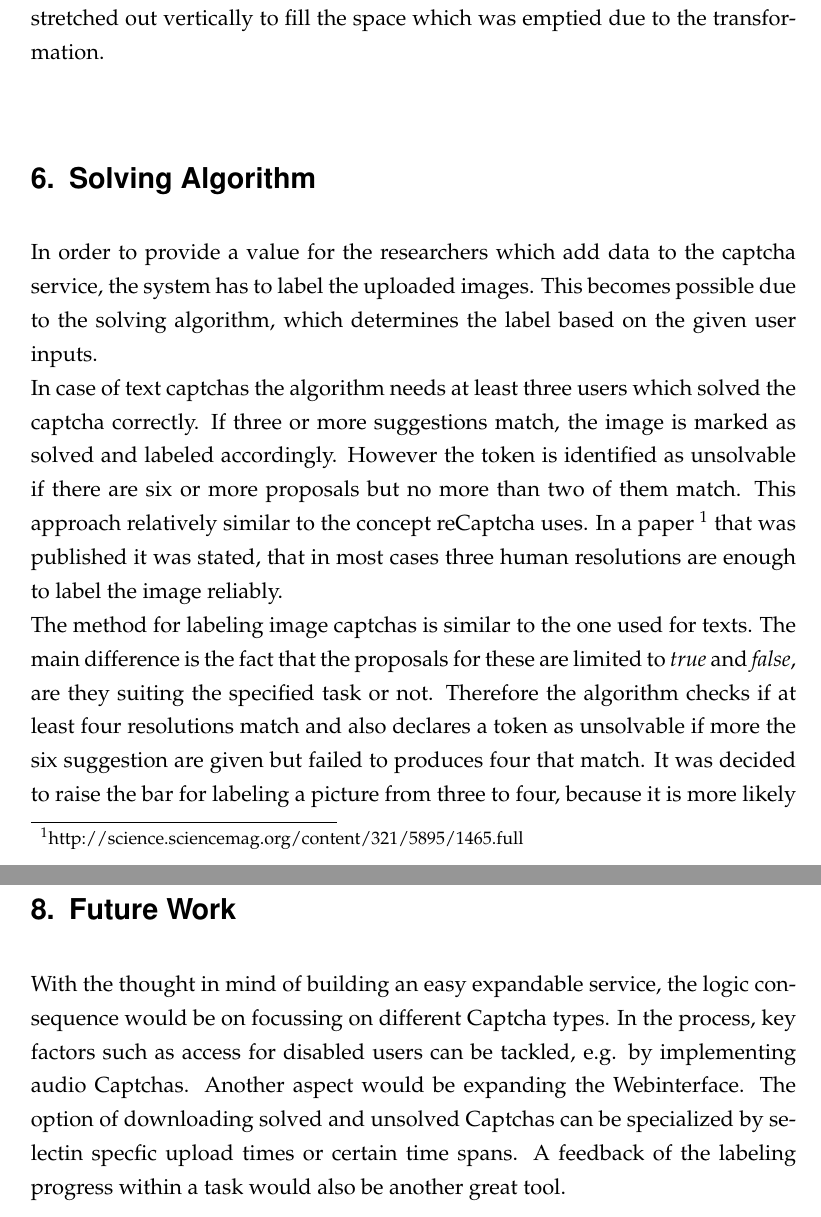
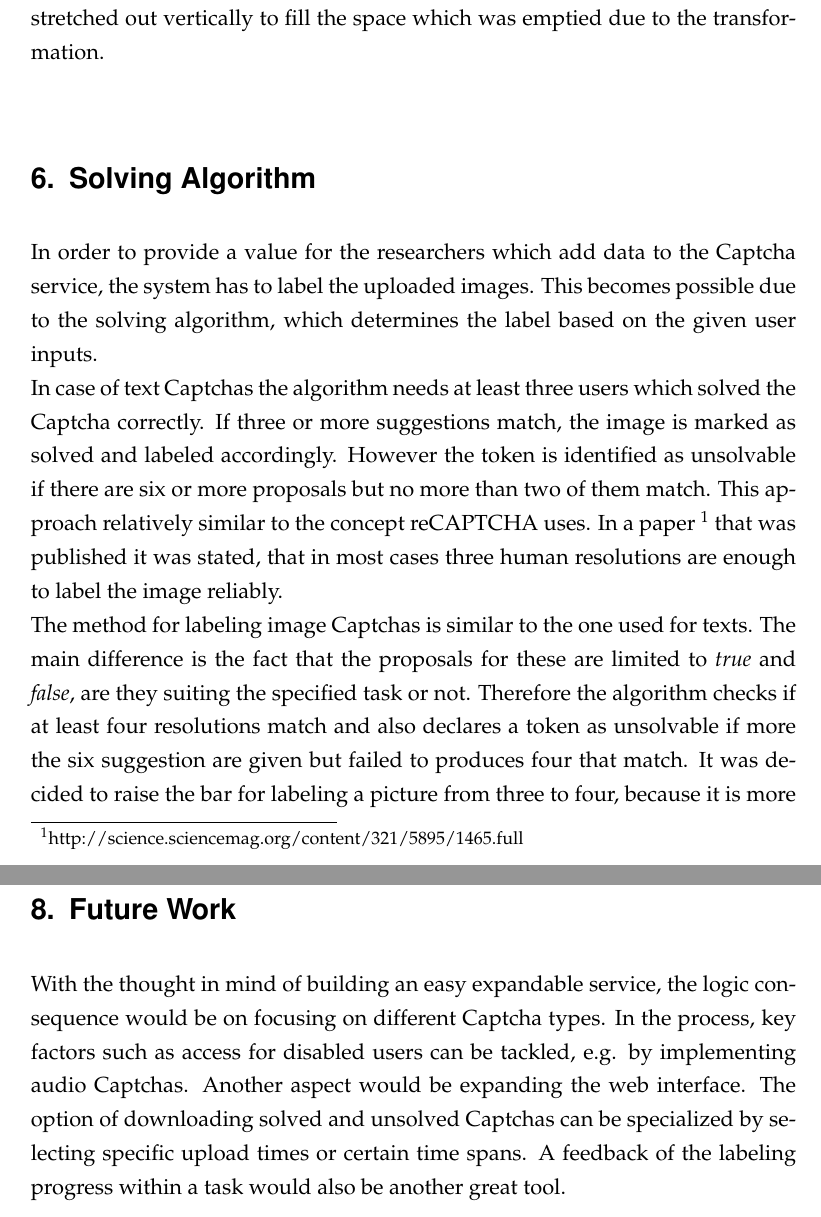
Before and after one commit to HPI-DeepLearning/CaptchaService, a LaTeX document (Captcha_Documentation/capcha_documentation.tex, which reads Captcha_Documentation/content/futureWork.tex, Captcha_Documentation/content/solvingAlgorithm.tex): two parts of pages 14 and 18 of 20, joined at a grey line, cut so that both start at the same text. Compiled offline with pdfLaTeX; an older LaTeX class or package is replaced by its successor.

Commit message:
removed some spelling errors

```diff
--- a/Captcha_Documentation/capcha_documentation.tex
+++ b/Captcha_Documentation/capcha_documentation.tex
@@ -43,7 +43,7 @@ headsep=10mm, footskip=22mm}
 
 	%%%%%%%%%%%%%%%%%%
 	% Autor eintragen
-	\newcommand{\theauthor}{Marvin Gorecki Alexander Kromer Hendrik R�tz Robert Stark}
+	\newcommand{\theauthor}{Marvin Gorecki Alexander Kromer Hendrik Rätz Robert Stark}
 	%%%%%%%%%%%%%%%%%%
 	% Titel eintragen
 	\newcommand{\thetitle}{Captcha Service}
--- a/Captcha_Documentation/content/futureWork.tex
+++ b/Captcha_Documentation/content/futureWork.tex
@@ -1,8 +1,8 @@
 \section{Future Work}
 \label{sec:future_work}
 
-With the thought in mind of building an easy expandable service, the logic consequence would be on focussing on different Captcha types. In the process, key factors such as access for disabled users can be tackled, e.g. by implementing audio Captchas.
-Another aspect would be expanding the Webinterface. The option of downloading solved and unsolved Captchas can be specialized by selectin specfic upload times or certain time spans. A feedback of the labeling progress within a task would also be another great tool.
+With the thought in mind of building an easy expandable service, the logic consequence would be on focusing on different Captcha types. In the process, key factors such as access for disabled users can be tackled, e.g. by implementing audio Captchas.
+Another aspect would be expanding the web interface. The option of downloading solved and unsolved Captchas can be specialized by selecting specific upload times or certain time spans. A feedback of the labeling progress within a task would also be another great tool.
 
 
 
--- a/Captcha_Documentation/content/solvingAlgorithm.tex
+++ b/Captcha_Documentation/content/solvingAlgorithm.tex
@@ -1,6 +1,6 @@
 \section{Solving Algorithm}
 \label{sec:solving_algorithm}
 
-In order to provide a value for the researchers which add data to the captcha service, the system has to label the uploaded images. This becomes possible due to the solving algorithm, which determines the label based on the given user inputs. \\
-In case of text captchas the algorithm needs at least three users which solved the captcha correctly. If three or more suggestions match, the image is marked as solved and labeled accordingly. However the token is identified as unsolvable if there are six or more proposals but no more than two of them match. This approach relatively similar to the concept reCaptcha uses. In a paper \footnote{http://science.sciencemag.org/content/321/5895/1465.full} that was published it was stated, that in most cases three human resolutions are enough to label the image reliably. \\
-The method for labeling image captchas is similar to the one used for texts. The main difference is the fact that the proposals for these are limited to \textit{true} and \textit{false}, are they suiting the specified task or not. Therefore the algorithm checks if at least four resolutions match and also declares a token as unsolvable if more the six suggestion are given but failed to produces four that match. It was decided to raise the bar for labeling a picture from three to four, because it is more likely to falsely select an image due to a wrong click.
+In order to provide a value for the researchers which add data to the Captcha service, the system has to label the uploaded images. This becomes possible due to the solving algorithm, which determines the label based on the given user inputs. \\
+In case of text Captchas the algorithm needs at least three users which solved the Captcha correctly. If three or more suggestions match, the image is marked as solved and labeled accordingly. However the token is identified as unsolvable if there are six or more proposals but no more than two of them match. This approach relatively similar to the concept reCAPTCHA uses. In a paper \footnote{http://science.sciencemag.org/content/321/5895/1465.full} that was published it was stated, that in most cases three human resolutions are enough to label the image reliably. \\
+The method for labeling image Captchas is similar to the one used for texts. The main difference is the fact that the proposals for these are limited to \textit{true} and \textit{false}, are they suiting the specified task or not. Therefore the algorithm checks if at least four resolutions match and also declares a token as unsolvable if more the six suggestion are given but failed to produces four that match. It was decided to raise the bar for labeling a picture from three to four, because it is more likely to falsely select an image due to a wrong click.
```
Also changed, not shown: Captcha_Documentation/content/imageDistortion.tex (+1 -1 lines), Captcha_Documentation/content/relatedWork.tex (+1 -1 lines).
